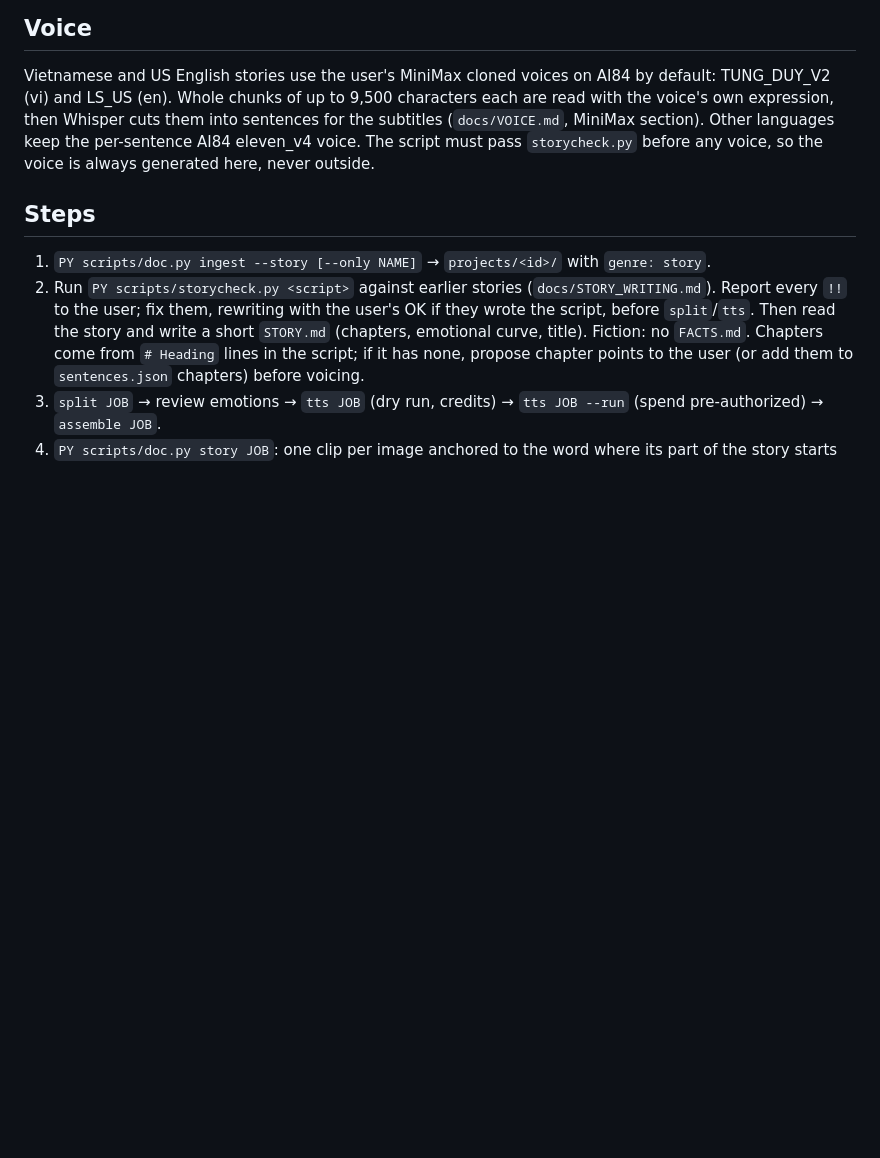
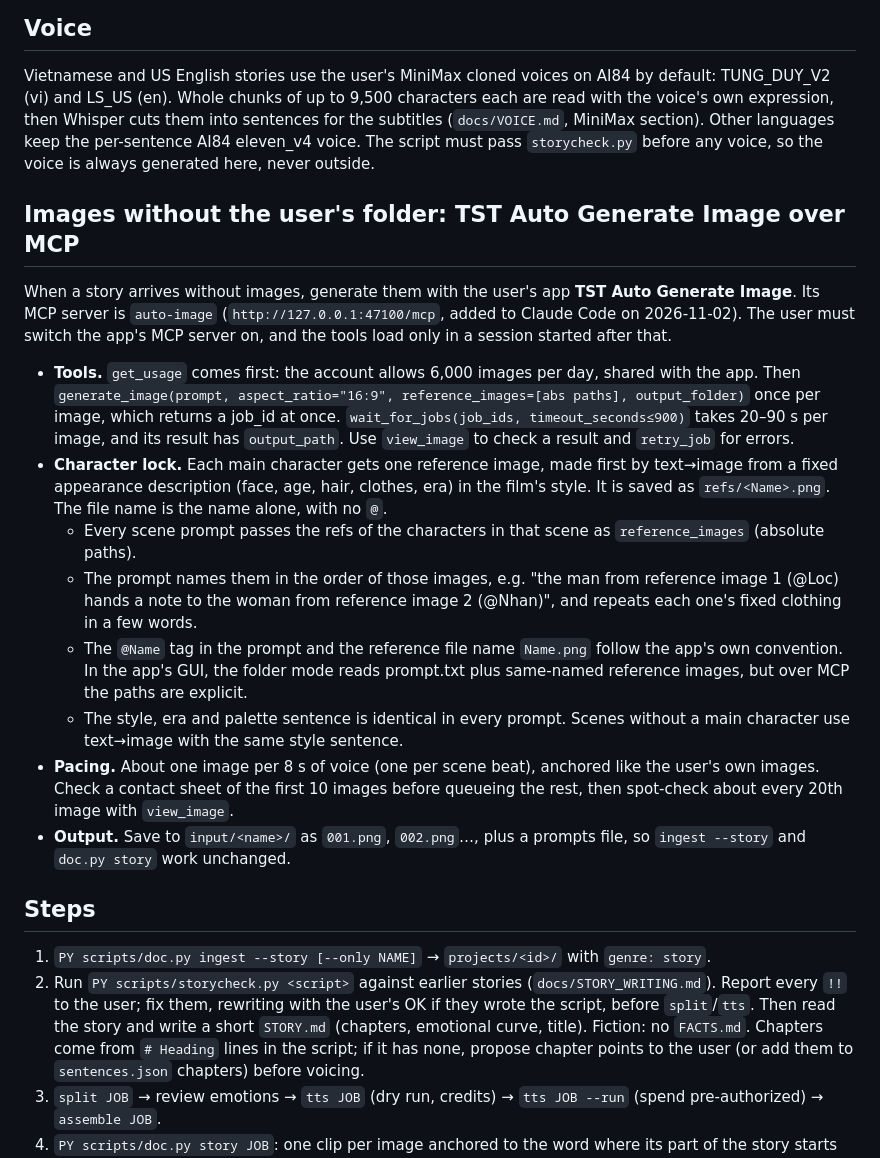
Before and after one commit to ledung8590/documentary-workflow, a Markdown page: docs/STORY_MODE.md, the part around the change. GitHub-like rendering; blank space fills up the shorter version.

Commit message:
Story mode: generate images with the user's TST Auto Generate Image over MCP, character lock by reference images
Co-Authored-By: Claude Opus 5.5 <noreply@anthropic.com>

```diff
--- a/docs/STORY_MODE.md
+++ b/docs/STORY_MODE.md
@@ -21,6 +21,17 @@ Optional `input/<name>.json` (or `job.json` in the folder): `title`, `language`,
 ## Voice
 Vietnamese and US English stories use the user's MiniMax cloned voices on AI84 by default: TUNG_DUY_V2 (vi) and LS_US (en). Whole chunks of up to 9,500 characters each are read with the voice's own expression, then Whisper cuts them into sentences for the subtitles (`docs/VOICE.md`, MiniMax section). Other languages keep the per-sentence AI84 eleven_v4 voice. The script must pass `storycheck.py` before any voice, so the voice is always generated here, never outside.
 
+## Images without the user's folder: TST Auto Generate Image over MCP
+When a story arrives without images, generate them with the user's app **TST Auto Generate Image**. Its MCP server is `auto-image` (`http://127.0.0.1:47100/mcp`, added to Claude Code on 2026-11-02). The user must switch the app's MCP server on, and the tools load only in a session started after that.
+- **Tools.** `get_usage` comes first: the account allows 6,000 images per day, shared with the app. Then `generate_image(prompt, aspect_ratio="16:9", reference_images=[abs paths], output_folder)` once per image, which returns a job_id at once. `wait_for_jobs(job_ids, timeout_seconds≤900)` takes 20–90 s per image, and its result has `output_path`. Use `view_image` to check a result and `retry_job` for errors.
+- **Character lock.** Each main character gets one reference image, made first by text→image from a fixed appearance description (face, age, hair, clothes, era) in the film's style. It is saved as `refs/<Name>.png`. The file name is the name alone, with no `@`.
+  - Every scene prompt passes the refs of the characters in that scene as `reference_images` (absolute paths).
+  - The prompt names them in the order of those images, e.g. "the man from reference image 1 (@Loc) hands a note to the woman from reference image 2 (@Nhan)", and repeats each one's fixed clothing in a few words.
+  - The `@Name` tag in the prompt and the reference file name `Name.png` follow the app's own convention. In the app's GUI, the folder mode reads prompt.txt plus same-named reference images, but over MCP the paths are explicit.
+  - The style, era and palette sentence is identical in every prompt. Scenes without a main character use text→image with the same style sentence.
+- **Pacing.** About one image per 8 s of voice (one per scene beat), anchored like the user's own images. Check a contact sheet of the first 10 images before queueing the rest, then spot-check about every 20th image with `view_image`.
+- **Output.** Save to `input/<name>/` as `001.png`, `002.png`…, plus a prompts file, so `ingest --story` and `doc.py story` work unchanged.
+
 ## Steps
 1. `PY scripts/doc.py ingest --story [--only NAME]` → `projects/<id>/` with `genre: story`.
 2. Run `PY scripts/storycheck.py <script>` against earlier stories (`docs/STORY_WRITING.md`). Report every `!!` to the user; fix them, rewriting with the user's OK if they wrote the script, before `split`/`tts`. Then read the story and write a short `STORY.md` (chapters, emotional curve, title). Fiction: no `FACTS.md`. Chapters come from `# Heading` lines in the script; if it has none, propose chapter points to the user (or add them to `sentences.json` chapters) before voicing.
```
